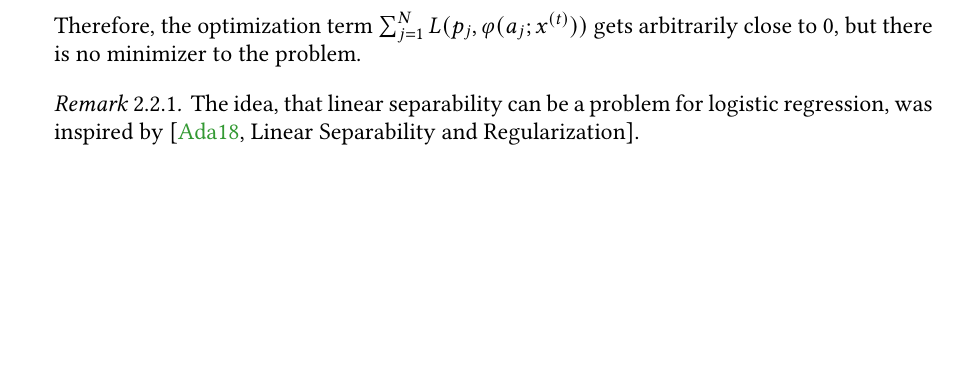
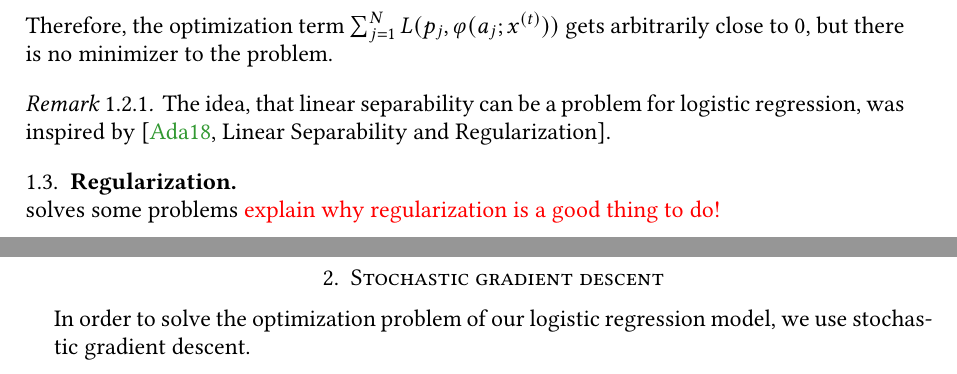
Before and after one commit to danielra01/BAM-optimization-project, a LaTeX paper (report/main.tex, which reads report/mathematical-background.tex, report/stochastic-gradient-descent.tex): part of page 4 of 5 before the commit and two parts of pages 3 and 4 of 5 after it, the two joined at a grey line, cut so that both start at the same text, the shorter picture padded with empty space. Compiled offline with pdfLaTeX.

Commit message:
Changed structure of report

```diff
--- a/report/mathematical-background.tex
+++ b/report/mathematical-background.tex
@@ -87,3 +87,6 @@ Therefore, the optimization term $\sum_{j=1}^N L(p_j,\varphi(a_j;x^{(t)}))$ gets
 \begin{rem}
     The idea, that linear separability can be a problem for logistic regression, was inspired by \cite[Linear Separability and Regularization]{Adams2018}.
 \end{rem}
+
+\subsection{Regularization}\;\\
+solves some problems \TODO{explain why regularization is a good thing to do!}
--- /dev/null
+++ b/report/stochastic-gradient-descent.tex
@@ -0,0 +1,2 @@
+\section{Stochastic gradient descent}
+In order to solve the optimization problem of our logistic regression model, we use stochastic gradient descent.
```
Also changed, not shown: report/main.tex (+1 -1 lines), report/main.pdf, report/mathematical-background.tex (2 more changed lines).
